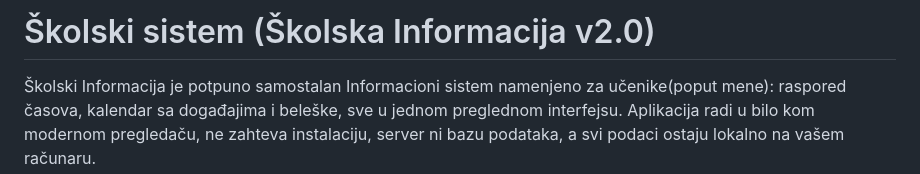
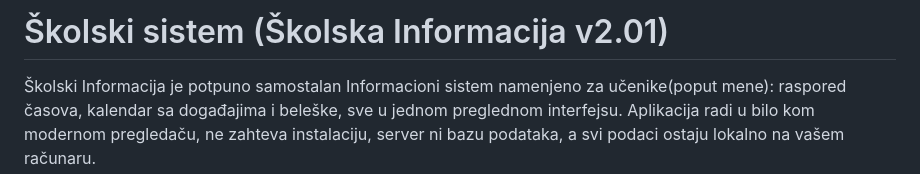
Before and after one commit to Mug208/school-information, a Markdown page: README.md, the part around the change. Rendered like a GitHub page.

Commit message:
Izmenjena verzija u 2.01 in README

```diff
--- a/README.md
+++ b/README.md
@@ -1,4 +1,4 @@
-# Školski sistem (Školska Informacija v2.0)
+# Školski sistem (Školska Informacija v2.01)
 
 Školski Informacija je potpuno samostalan Informacioni sistem namenjeno za učenike(poput mene): raspored časova, kalendar sa događajima i beleške, sve u jednom preglednom interfejsu. Aplikacija radi u bilo kom modernom pregledaču, ne zahteva instalaciju, server ni bazu podataka, a svi podaci ostaju lokalno na vašem računaru.
 
```
